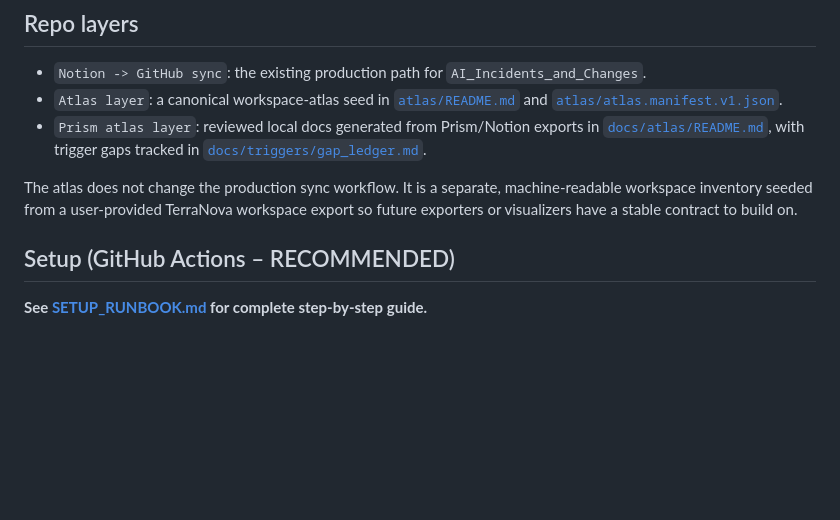
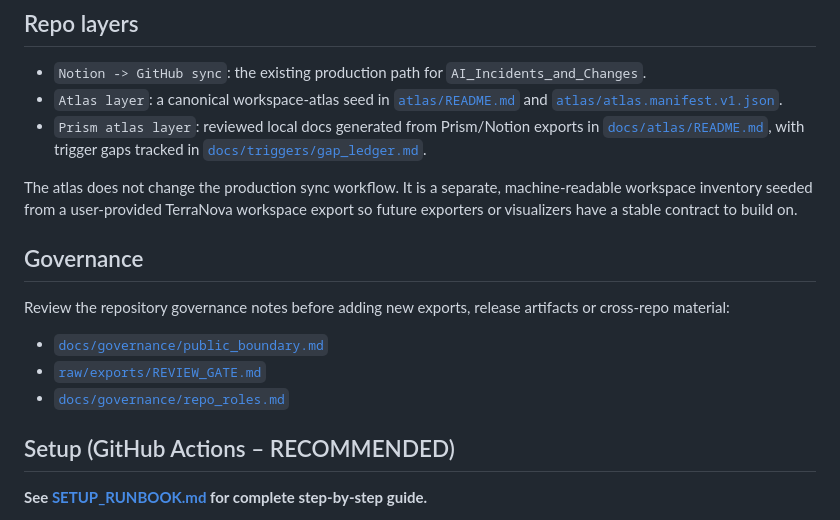
Before and after one commit to Terra-Nova-Restore/TerraNova-s-Framework, a Markdown page: README.md, the part around the change. GitHub-like rendering; blank space fills up the shorter version.

Commit message:
docs: link governance docs

```diff
--- a/README.md
+++ b/README.md
@@ -12,6 +12,13 @@
 - `Prism atlas layer`: reviewed local docs generated from Prism/Notion exports in [`docs/atlas/README.md`](docs/atlas/README.md), with trigger gaps tracked in [`docs/triggers/gap_ledger.md`](docs/triggers/gap_ledger.md).
 
 The atlas does not change the production sync workflow. It is a separate, machine-readable workspace inventory seeded from a user-provided TerraNova workspace export so future exporters or visualizers have a stable contract to build on.
+
+## Governance
+Review the repository governance notes before adding new exports, release artifacts or cross-repo material:
+
+- [`docs/governance/public_boundary.md`](docs/governance/public_boundary.md)
+- [`raw/exports/REVIEW_GATE.md`](raw/exports/REVIEW_GATE.md)
+- [`docs/governance/repo_roles.md`](docs/governance/repo_roles.md)
 
 ## Setup (GitHub Actions – RECOMMENDED)
 
```
